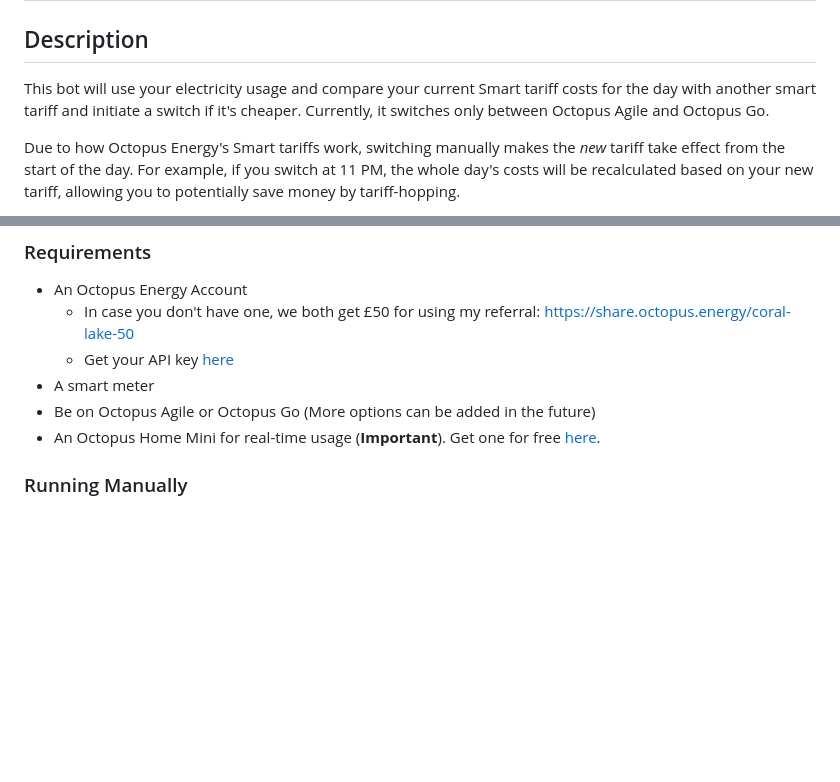
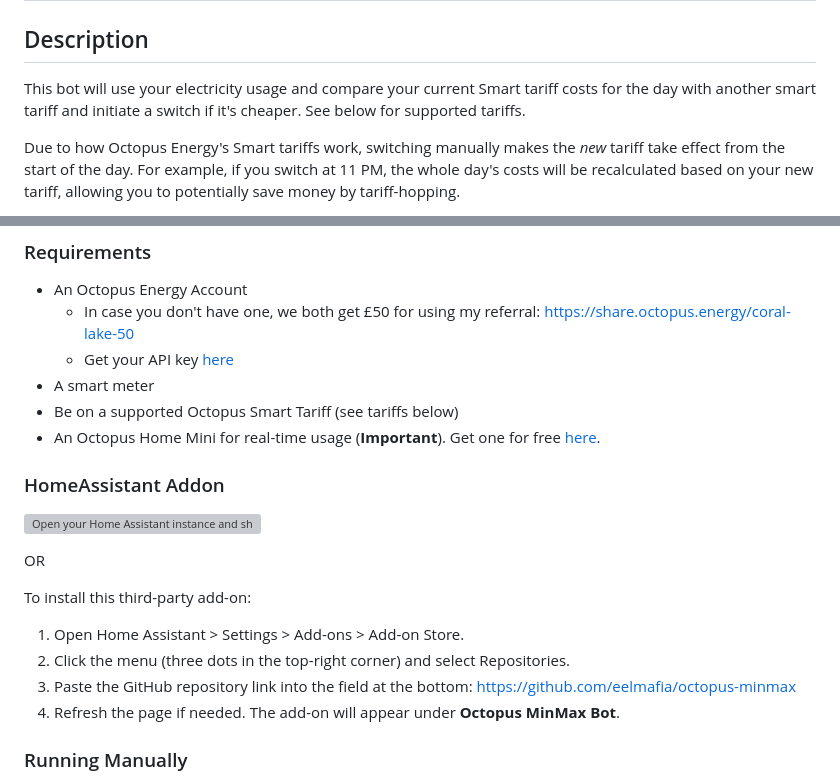
Before and after one commit to pierre-leon/octopus-minmax, a Markdown page: README.md, 2 parts joined by grey strips. Drawn GitHub-style; blank space fills up the shorter version; grey boxes are pictures that could not be loaded.

Commit message:
add addon instructions to README

```diff
--- a/README.md
+++ b/README.md
@@ -1,7 +1,7 @@
 # Octopus Minmax Bot 🐙🤖
 
 ## Description
-This bot will use your electricity usage and compare your current Smart tariff costs for the day with another smart tariff and initiate a switch if it's cheaper. Currently, it switches only between Octopus Agile and Octopus Go.
+This bot will use your electricity usage and compare your current Smart tariff costs for the day with another smart tariff and initiate a switch if it's cheaper. See below for supported tariffs.
 
 Due to how Octopus Energy's Smart tariffs work, switching manually makes the *new* tariff take effect from the start of the day. For example, if you switch at 11 PM, the whole day's costs will be recalculated based on your new tariff, allowing you to potentially save money by tariff-hopping.
 
@@ -16,8 +16,23 @@ I personally have this running automatically every day at 11 PM inside a Raspber
   - In case you don't have one, we both get £50 for using my referral: https://share.octopus.energy/coral-lake-50
   - Get your API key [here](https://octopus.energy/dashboard/new/accounts/personal-details/api-access)
 - A smart meter
-- Be on Octopus Agile or Octopus Go (More options can be added in the future)
+- Be on a supported Octopus Smart Tariff (see tariffs below)
 - An Octopus Home Mini for real-time usage (**Important**). Get one for free [here](https://octopus.energy/blog/octopus-home-mini/).
+
+### HomeAssistant Addon
+
+[![Open your Home Assistant instance and show the add add-on repository dialog with a specific repository URL pre-filled.](https://my.home-assistant.io/badges/supervisor_add_addon_repository.svg)](https://my.home-assistant.io/redirect/supervisor_add_addon_repository/?repository_url=https%3A%2F%2Fgithub.com%2Fjoeshuff%2Foctopus-minmax)
+
+OR
+
+To install this third-party add-on:
+
+1. Open Home Assistant > Settings > Add-ons > Add-on Store.
+2. Click the menu (three dots in the top-right corner) and select Repositories.
+3. Paste the GitHub repository link into the field at the bottom:
+https://github.com/eelmafia/octopus-minmax
+4. Refresh the page if needed. The add-on will appear under **Octopus MinMax Bot**.
+
 
 ### Running Manually
 1. Install the Python requirements.
```
Also changed, not shown: octopus_minmax_bot_addon/README.md (+17 -2 lines).
